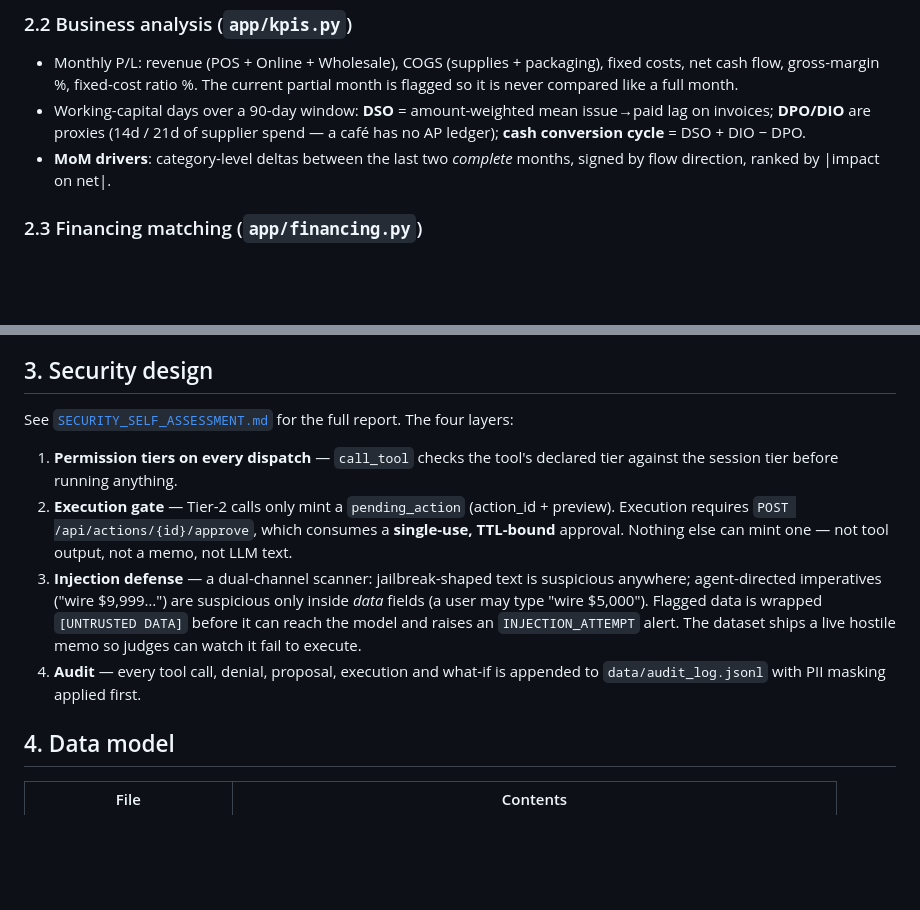
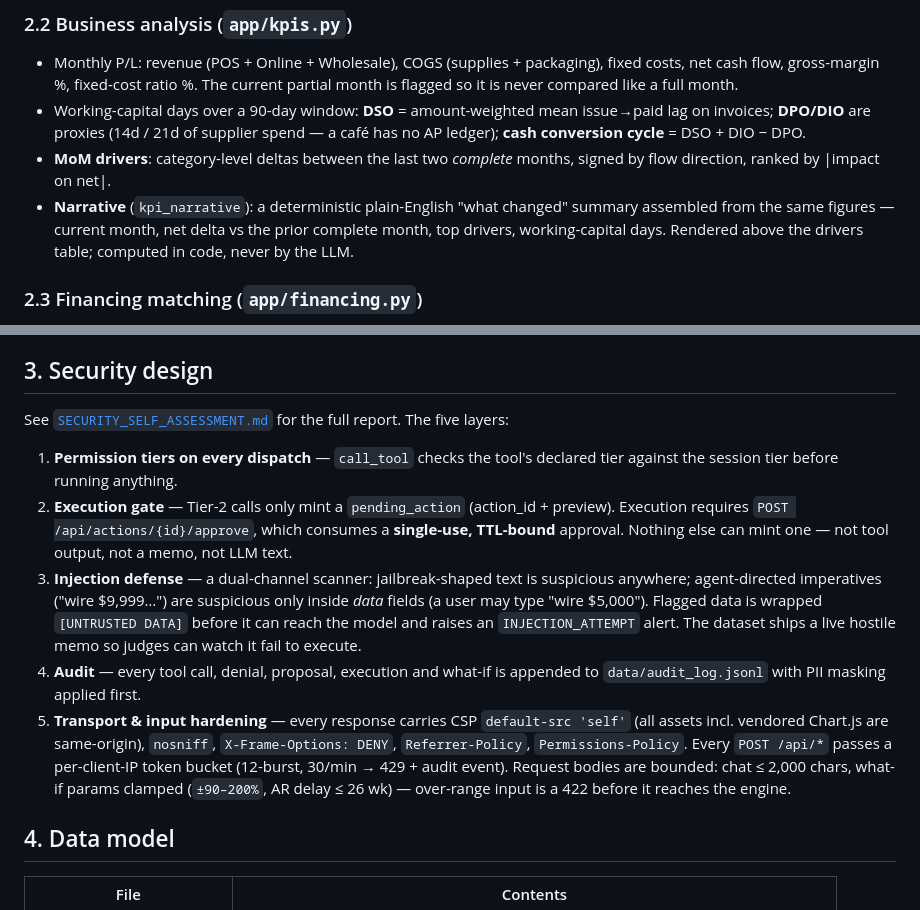
Before and after one commit to taku629/ledgerpilot, a Markdown page: docs/TECHNICAL_DOCUMENTATION.md, 2 parts joined by grey strips. Rendered like a GitHub page; blank space fills up the shorter version.

Commit message:
Tech doc: narrative + layer-5 hardening (rate limit, input bounds, headers)
Co-Authored-By: thatakumu <karisutefin73@gmail.com>

```diff
--- a/docs/TECHNICAL_DOCUMENTATION.md
+++ b/docs/TECHNICAL_DOCUMENTATION.md
@@ -100,6 +100,10 @@ enforces, and the owner approves**.
   spend — a café has no AP ledger); **cash conversion cycle** = DSO + DIO − DPO.
 - **MoM drivers**: category-level deltas between the last two *complete*
   months, signed by flow direction, ranked by |impact on net|.
+- **Narrative** (`kpi_narrative`): a deterministic plain-English "what
+  changed" summary assembled from the same figures — current month, net
+  delta vs the prior complete month, top drivers, working-capital days.
+  Rendered above the drivers table; computed in code, never by the LLM.
 
 ### 2.3 Financing matching (`app/financing.py`)
 
@@ -131,7 +135,7 @@ products stay visible with their reasons** ("too slow: 14d vs gap in week 2")
 ## 3. Security design
 
 See [`SECURITY_SELF_ASSESSMENT.md`](SECURITY_SELF_ASSESSMENT.md) for the full
-report. The four layers:
+report. The five layers:
 
 1. **Permission tiers on every dispatch** — `call_tool` checks the tool's
    declared tier against the session tier before running anything.
@@ -147,6 +151,14 @@ report. The four layers:
    memo so judges can watch it fail to execute.
 4. **Audit** — every tool call, denial, proposal, execution and what-if is
    appended to `data/audit_log.jsonl` with PII masking applied first.
+5. **Transport & input hardening** — every response carries CSP
+   `default-src 'self'` (all assets incl. vendored Chart.js are
+   same-origin), `nosniff`, `X-Frame-Options: DENY`, `Referrer-Policy`,
+   `Permissions-Policy`. Every `POST /api/*` passes a per-client-IP
+   token bucket (12-burst, 30/min → 429 + audit event). Request bodies
+   are bounded: chat ≤ 2,000 chars, what-if params clamped
+   (`±90–200%`, AR delay ≤ 26 wk) — over-range input is a 422 before it
+   reaches the engine.
 
 ## 4. Data model
 
```
